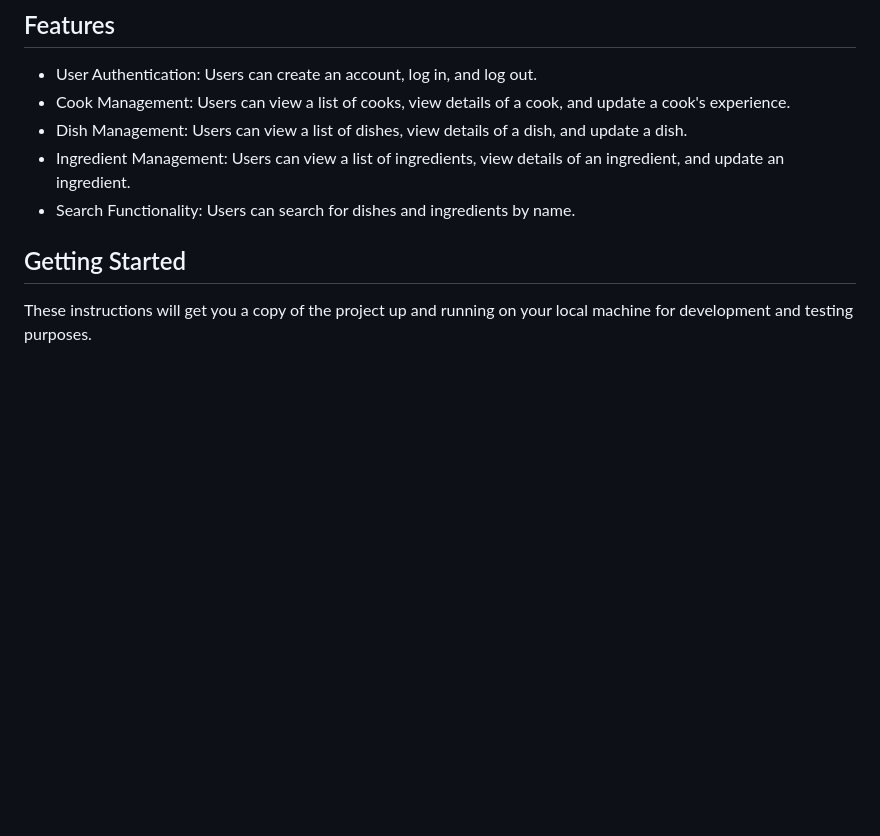
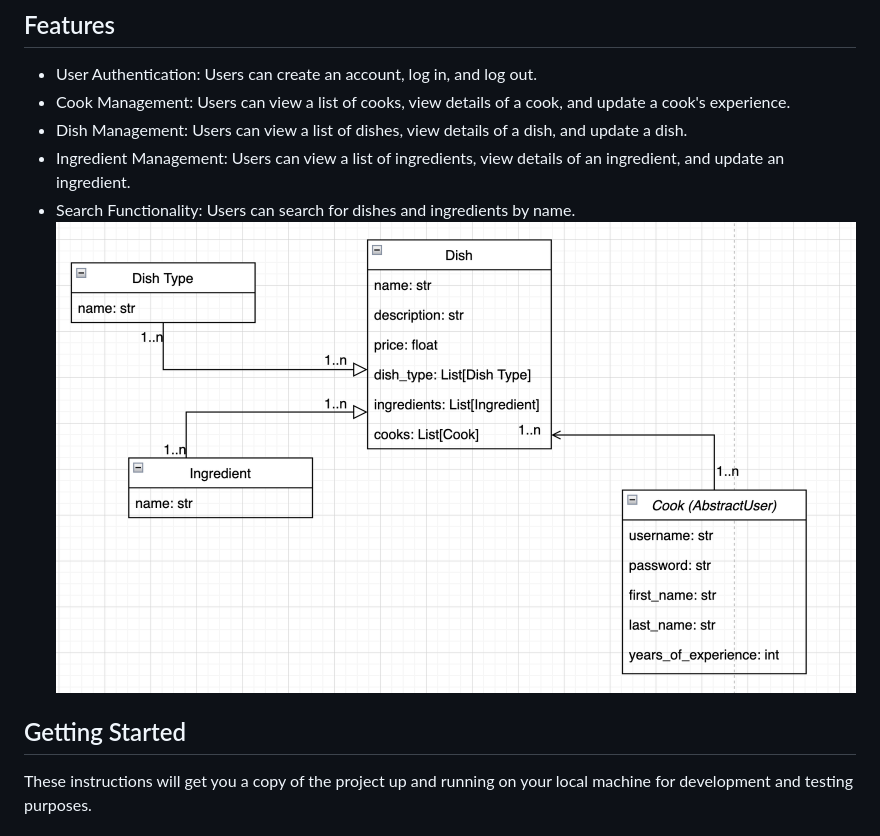
Before and after one commit to olgierrd/kitchen-project, a Markdown page: README.md, the part around the change. Rendered like a GitHub page; pictures changed too: kitchen-data-structure.png (added); blank space fills up the shorter version.

Commit message:
corrected README.md with data structure

```diff
--- a/README.md
+++ b/README.md
@@ -9,9 +9,8 @@ Kitchen Project is a Django-based web application that allows users to manage th
 - Dish Management: Users can view a list of dishes, view details of a dish, and update a dish.
 - Ingredient Management: Users can view a list of ingredients, view details of an ingredient, and update an ingredient.
 - Search Functionality: Users can search for dishes and ingredients by name.
-
+![kitchen-data-structure.png](kitchen-data-structure.png)
 ## Getting Started
-
 These instructions will get you a copy of the project up and running on your local machine for development and testing purposes.
 
 ### Prerequisites
```
